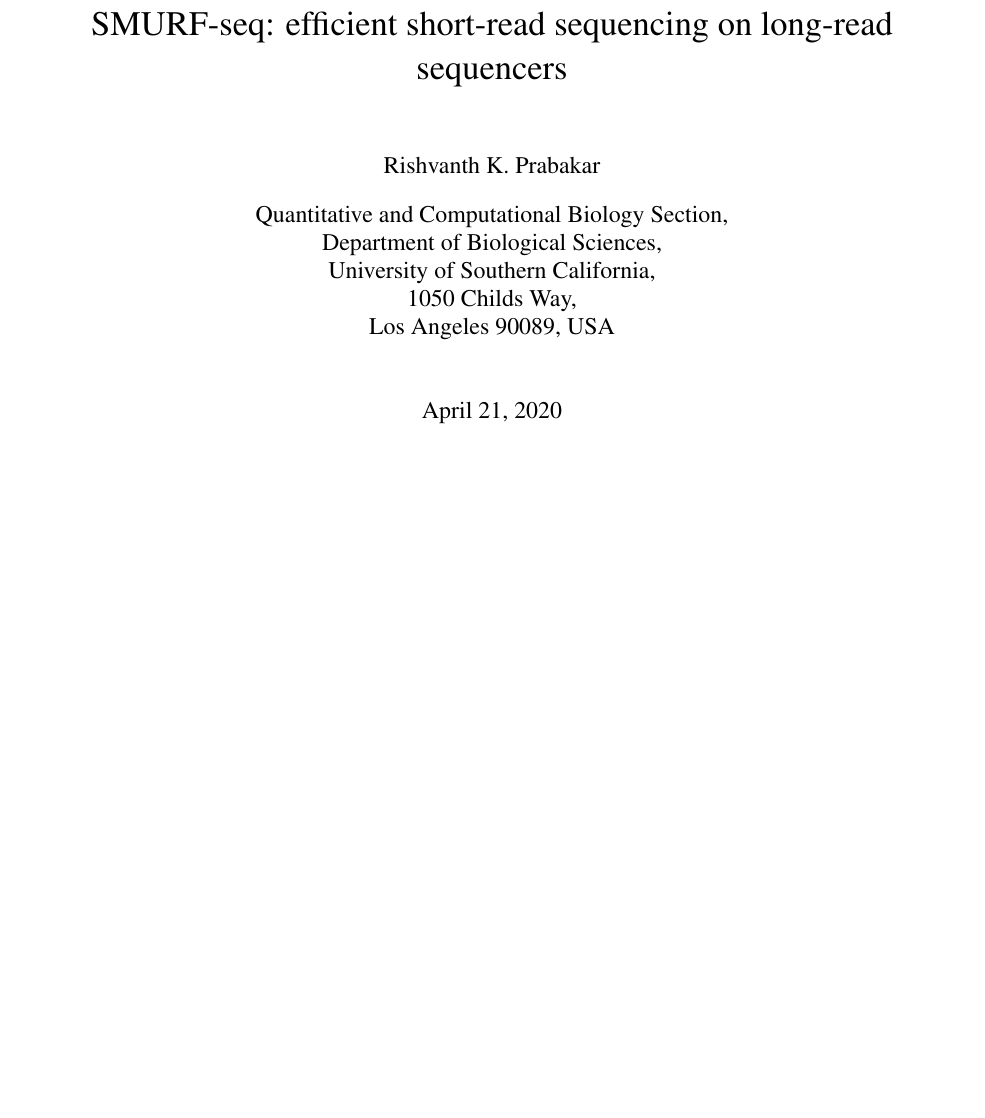
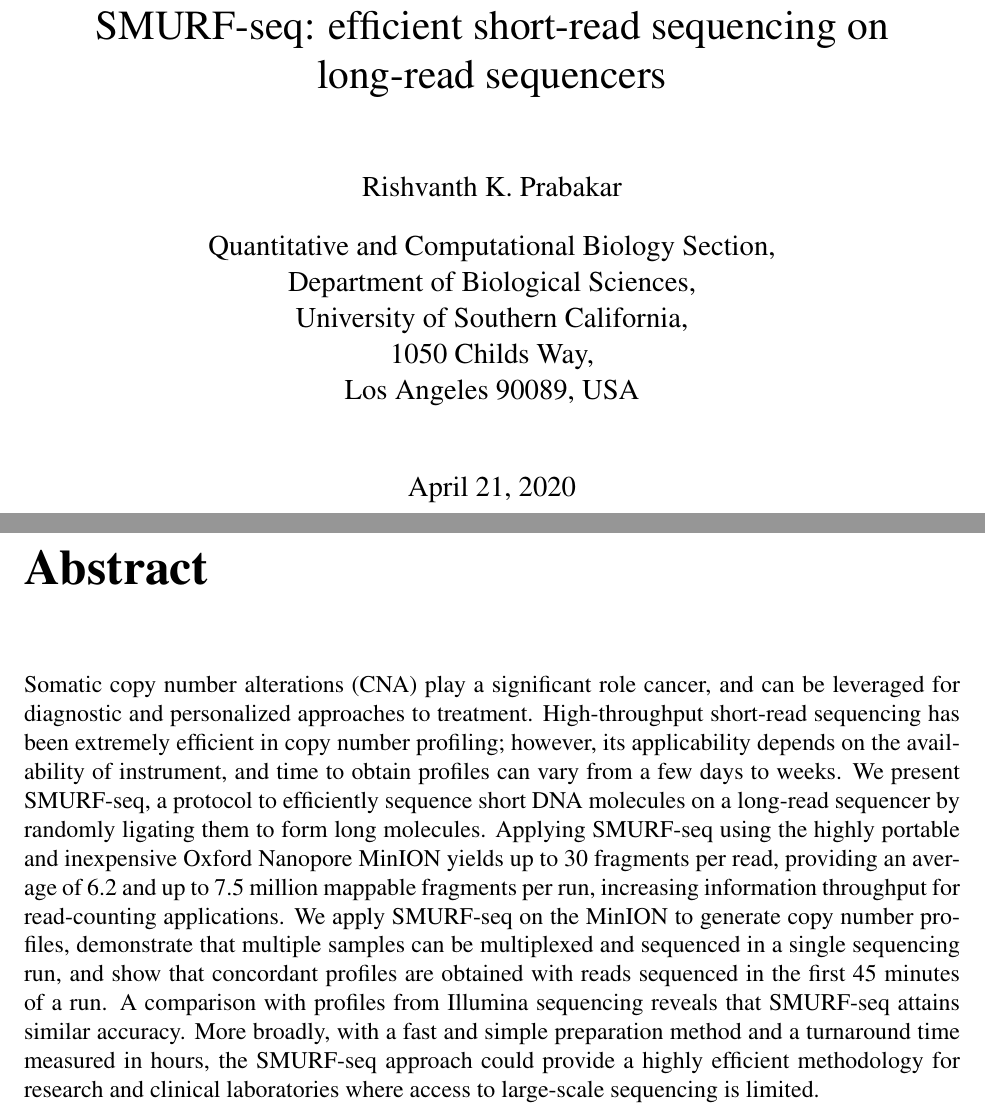
Before and after one commit to rishvanth-kp/smurf-seq_dissertation, a LaTeX thesis (thesis.tex, which reads abstract.tex): part of page 1 of 42 before the commit and two parts of pages 1 and 2 of 47 after it, the two joined at a grey line, cut so that both start at the same text, the shorter picture padded with empty space. Compiled offline with pdfLaTeX.

Commit message:
added abstract and ack chapters

```diff
--- /dev/null
+++ b/abstract.tex
@@ -0,0 +1,31 @@
+%%%%%%%%%%%%%%%%%%%%%%%%%%%%%%%%%%%%%%%%%%%%%%%%%%%%%%%%%%%%%%%%%%%%%%%%
+%%%%%                                                              %%%%%
+%%%%% Abstract                                                     %%%%%
+%%%%%                                                              %%%%%
+%%%%%%%%%%%%%%%%%%%%%%%%%%%%%%%%%%%%%%%%%%%%%%%%%%%%%%%%%%%%%%%%%%%%%%%%
+\chapter*{Abstract}
+Somatic copy number alterations (CNA) play a significant role cancer,
+and can be leveraged for diagnostic and personalized approaches to
+treatment.
+%
+High-throughput short-read sequencing has been extremely efficient in copy
+number profiling; however, its applicability depends on the availability of
+instrument, and time to obtain profiles can vary from a few days to weeks.
+%
+We present SMURF-seq, a protocol to efficiently sequence short DNA molecules
+on a long-read sequencer by randomly ligating them to form long molecules.
+Applying SMURF-seq using the highly portable and inexpensive Oxford Nanopore
+MinION yields up to 30 fragments per read, providing an average of 6.2 and up
+to 7.5 million mappable fragments per run, increasing information throughput
+for read-counting applications. We apply SMURF-seq on the MinION to generate
+copy number profiles, demonstrate that multiple samples can be multiplexed and
+sequenced in a single sequencing run, and show that concordant profiles are
+obtained with reads sequenced in the first 45 minutes of a run. A comparison
+with profiles from Illumina sequencing reveals that SMURF-seq attains similar
+accuracy.
+%% TODO: Need to write about the fragment identification problem
+%
+More broadly, with a fast and simple preparation method and a turnaround time
+measured in hours, the SMURF-seq approach could provide a highly efficient
+methodology for research and clinical laboratories where access to large-scale
+sequencing is limited.
--- a/thesis.tex
+++ b/thesis.tex
@@ -1,4 +1,4 @@
-\documentclass[11pt]{report}
+\documentclass[12pt]{report}
 
 \usepackage{fullpage,times}
 \usepackage{graphicx}
```
Also changed, not shown: acknowledgment.tex (added, +6 -0 lines), thesis.pdf, thesis.tex (4 more changed lines).
